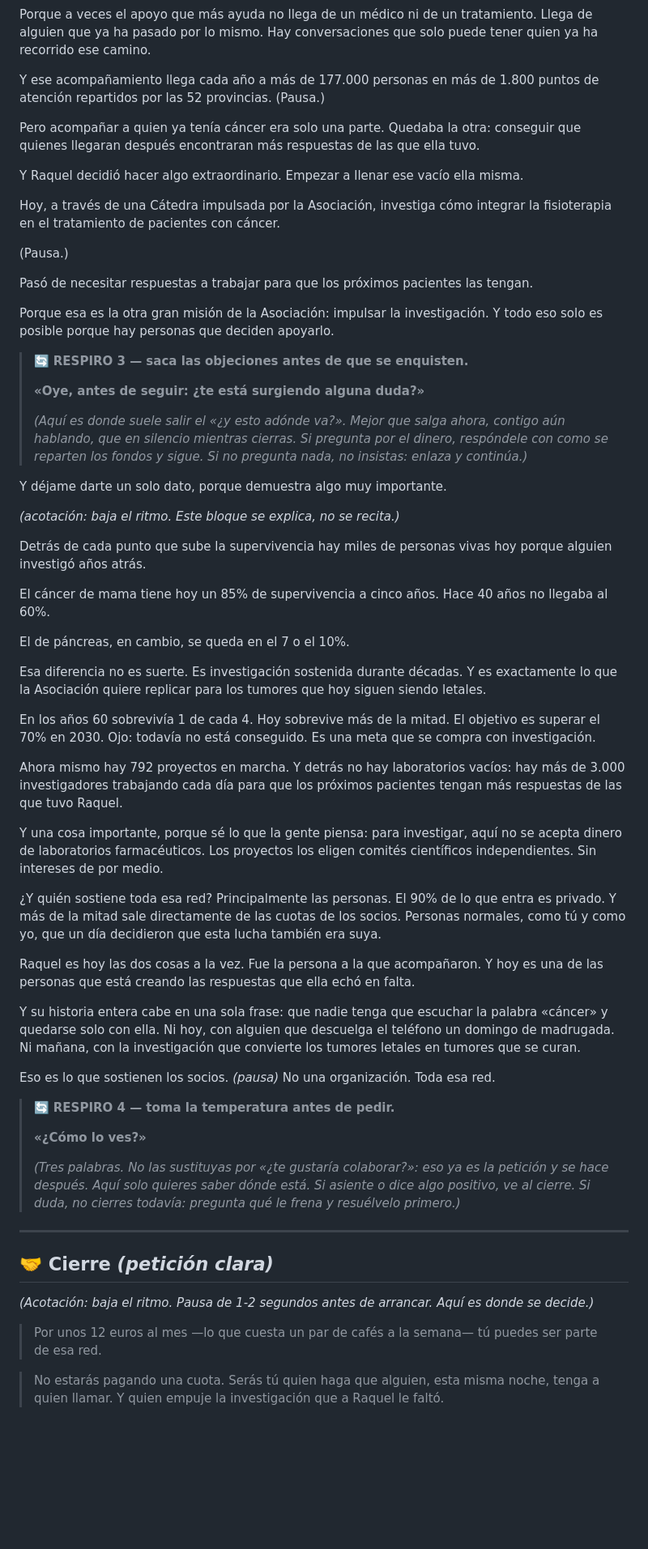
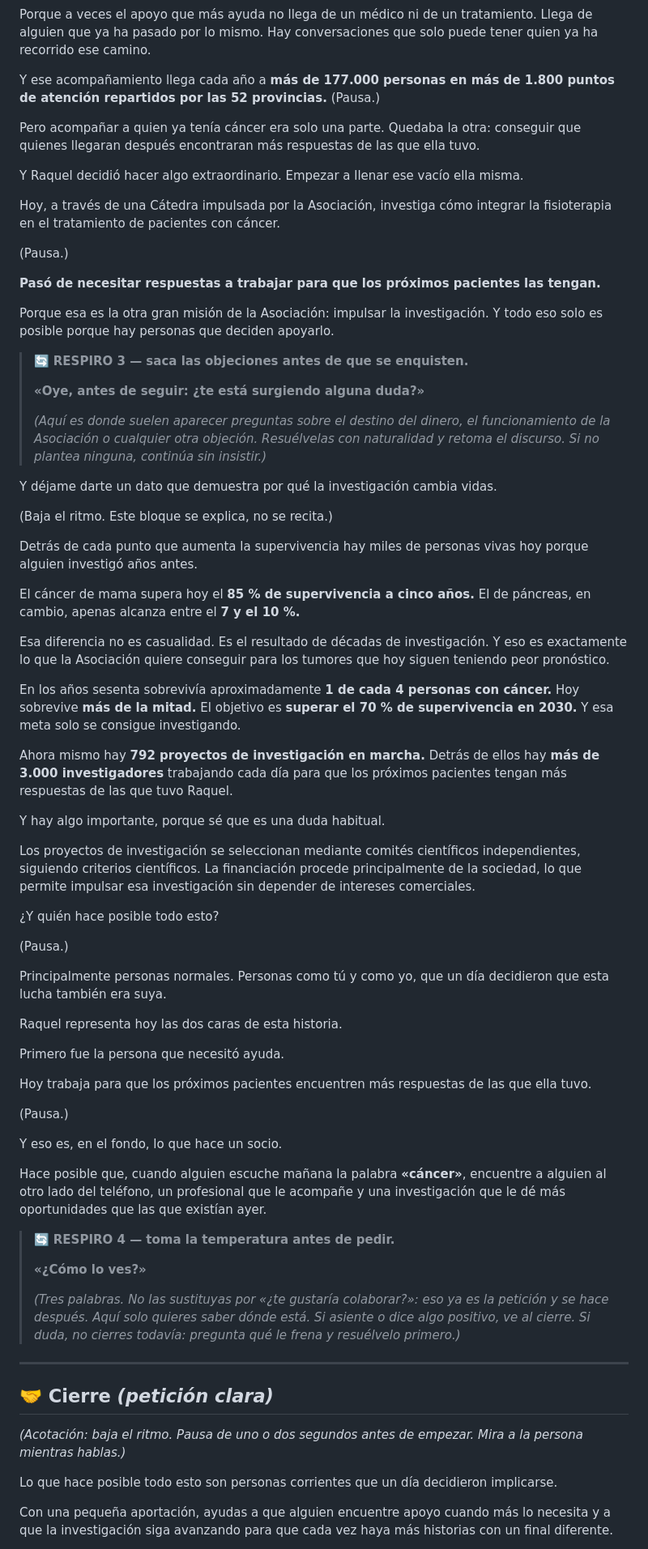
Before and after one commit to danytf/presentaONG, a Markdown page: speechs/speech_aecc.md, the part around one of its changes. Shown at 81% size. Drawn GitHub-style; blank space fills up the shorter version.

```diff
--- a/speechs/speech_aecc.md
+++ b/speechs/speech_aecc.md
@@ -70,7 +70,7 @@ Raquel descubrió que, cuando todo parece tambalearse, no tienes por qué afront
 
 Porque a veces el apoyo que más ayuda no llega de un médico ni de un tratamiento. Llega de alguien que ya ha pasado por lo mismo. Hay conversaciones que solo puede tener quien ya ha recorrido ese camino.
 
-Y ese acompañamiento llega cada año a más de 177.000 personas en más de 1.800 puntos de atención repartidos por las 52 provincias.
+Y ese acompañamiento llega cada año a **más de 177.000 personas en más de 1.800 puntos de atención repartidos por las 52 provincias.**
 (Pausa.)
 
 Pero acompañar a quien ya tenía cáncer era solo una parte. Quedaba la otra: conseguir que quienes llegaran después encontraran más respuestas de las que ella tuvo.
@@ -81,7 +81,7 @@ Hoy, a través de una Cátedra impulsada por la Asociación, investiga cómo int
 
 (Pausa.)
 
-Pasó de necesitar respuestas a trabajar para que los próximos pacientes las tengan.
+**Pasó de necesitar respuestas a trabajar para que los próximos pacientes las tengan.**
 
 Porque esa es la otra gran misión de la Asociación: impulsar la investigación. Y todo eso solo es posible porque hay personas que deciden apoyarlo.
 
@@ -89,33 +89,43 @@ Porque esa es la otra gran misión de la Asociación: impulsar la investigación
 >
 > **«Oye, antes de seguir: ¿te está surgiendo alguna duda?»**
 >
-> *(Aquí es donde suele salir el «¿y esto adónde va?». Mejor que salga ahora, contigo aún hablando, que en silencio mientras cierras. Si pregunta por el dinero, respóndele con como se reparten los fondos y sigue. Si no pregunta nada, no insistas: enlaza y continúa.)*
+> *(Aquí es donde suelen aparecer preguntas sobre el destino del dinero, el funcionamiento de la Asociación o cualquier otra objeción. Resuélvelas con naturalidad y retoma el discurso. Si no plantea ninguna, continúa sin insistir.)*
 
-Y déjame darte un solo dato, porque demuestra algo muy importante.
+Y déjame darte un dato que demuestra por qué la investigación cambia vidas.
 
-*(acotación: baja el ritmo. Este bloque se explica, no se recita.)*
+(Baja el ritmo. Este bloque se explica, no se recita.)
 
-Detrás de cada punto que sube la supervivencia hay miles de personas vivas hoy porque alguien investigó años atrás.
+Detrás de cada punto que aumenta la supervivencia hay miles de personas vivas hoy porque alguien investigó años antes.
 
-El cáncer de mama tiene hoy un 85% de supervivencia a cinco años. Hace 40 años no llegaba al 60%.
+El cáncer de mama supera hoy el **85 % de supervivencia a cinco años.** El de páncreas, en cambio, apenas alcanza entre el **7 y el 10 %.**
 
-El de páncreas, en cambio, se queda en el 7 o el 10%.
+Esa diferencia no es casualidad. Es el resultado de décadas de investigación. Y eso es exactamente lo que la Asociación quiere conseguir para los tumores que hoy siguen teniendo peor pronóstico.
 
-Esa diferencia no es suerte. Es investigación sostenida durante décadas. Y es exactamente lo que la Asociación quiere replicar para los tumores que hoy siguen siendo letales.
+En los años sesenta sobrevivía aproximadamente **1 de cada 4 personas con cáncer.** Hoy sobrevive **más de la mitad.** El objetivo es **superar el 70 % de supervivencia en 2030.** Y esa meta solo se consigue investigando.
 
-En los años 60 sobrevivía 1 de cada 4. Hoy sobrevive más de la mitad. El objetivo es superar el 70% en 2030. Ojo: todavía no está conseguido. Es una meta que se compra con investigación.
+Ahora mismo hay **792 proyectos de investigación en marcha.** Detrás de ellos hay **más de 3.000 investigadores** trabajando cada día para que los próximos pacientes tengan más respuestas de las que tuvo Raquel.
 
-Ahora mismo hay 792 proyectos en marcha. Y detrás no hay laboratorios vacíos: hay más de 3.000 investigadores trabajando cada día para que los próximos pacientes tengan más respuestas de las que tuvo Raquel.
+Y hay algo importante, porque sé que es una duda habitual.
 
-Y una cosa importante, porque sé lo que la gente piensa: para investigar, aquí no se acepta dinero de laboratorios farmacéuticos. Los proyectos los eligen comités científicos independientes. Sin intereses de por medio.
+Los proyectos de investigación se seleccionan mediante comités científicos independientes, siguiendo criterios científicos. La financiación procede principalmente de la sociedad, lo que permite impulsar esa investigación sin depender de intereses comerciales.
 
-¿Y quién sostiene toda esa red? Principalmente las personas. El 90% de lo que entra es privado. Y más de la mitad sale directamente de las cuotas de los socios. Personas normales, como tú y como yo, que un día decidieron que esta lucha también era suya.
+¿Y quién hace posible todo esto?
 
-Raquel es hoy las dos cosas a la vez. Fue la persona a la que acompañaron. Y hoy es una de las personas que está creando las respuestas que ella echó en falta.
+(Pausa.)
 
-Y su historia entera cabe en una sola frase: que nadie tenga que escuchar la palabra «cáncer» y quedarse solo con ella. Ni hoy, con alguien que descuelga el teléfono un domingo de madrugada. Ni mañana, con la investigación que convierte los tumores letales en tumores que se curan.
+Principalmente personas normales. Personas como tú y como yo, que un día decidieron que esta lucha también era suya.
 
-Eso es lo que sostienen los socios. *(pausa)* No una organización. Toda esa red.
+Raquel representa hoy las dos caras de esta historia.
+
+Primero fue la persona que necesitó ayuda.
+
+Hoy trabaja para que los próximos pacientes encuentren más respuestas de las que ella tuvo.
+
+(Pausa.)
+
+Y eso es, en el fondo, lo que hace un socio.
+
+Hace posible que, cuando alguien escuche mañana la palabra **«cáncer»**, encuentre a alguien al otro lado del teléfono, un profesional que le acompañe y una investigación que le dé más oportunidades que las que existían ayer.
 
 > 🔄 **RESPIRO 4 — toma la temperatura antes de pedir.**
 >
@@ -127,9 +137,9 @@ Eso es lo que sostienen los socios. *(pausa)* No una organización. Toda esa red
 
 ## 🤝 Cierre *(petición clara)*
 
-*(Acotación: baja el ritmo. Pausa de 1-2 segundos antes de arrancar. Aquí es donde se decide.)*
+*(Acotación: baja el ritmo. Pausa de uno o dos segundos antes de empezar. Mira a la persona mientras hablas.)*
 
-> Por unos 12 euros al mes —lo que cuesta un par de cafés a la semana— tú puedes ser parte de esa red.
+Lo que hace posible todo esto son personas corrientes que un día decidieron implicarse.
 
-> No estarás pagando una cuota. Serás tú quien haga que alguien, esta misma noche, tenga a quien llamar. Y quien empuje la investigación que a Raquel le faltó.
+Con una pequeña aportación, ayudas a que alguien encuentre apoyo cuando más lo necesita y a que la investigación siga avanzando para que cada vez haya más historias con un final diferente.
 
```
Also changed, not shown: other parts of speechs/speech_aecc.md (+10 -6 lines).
